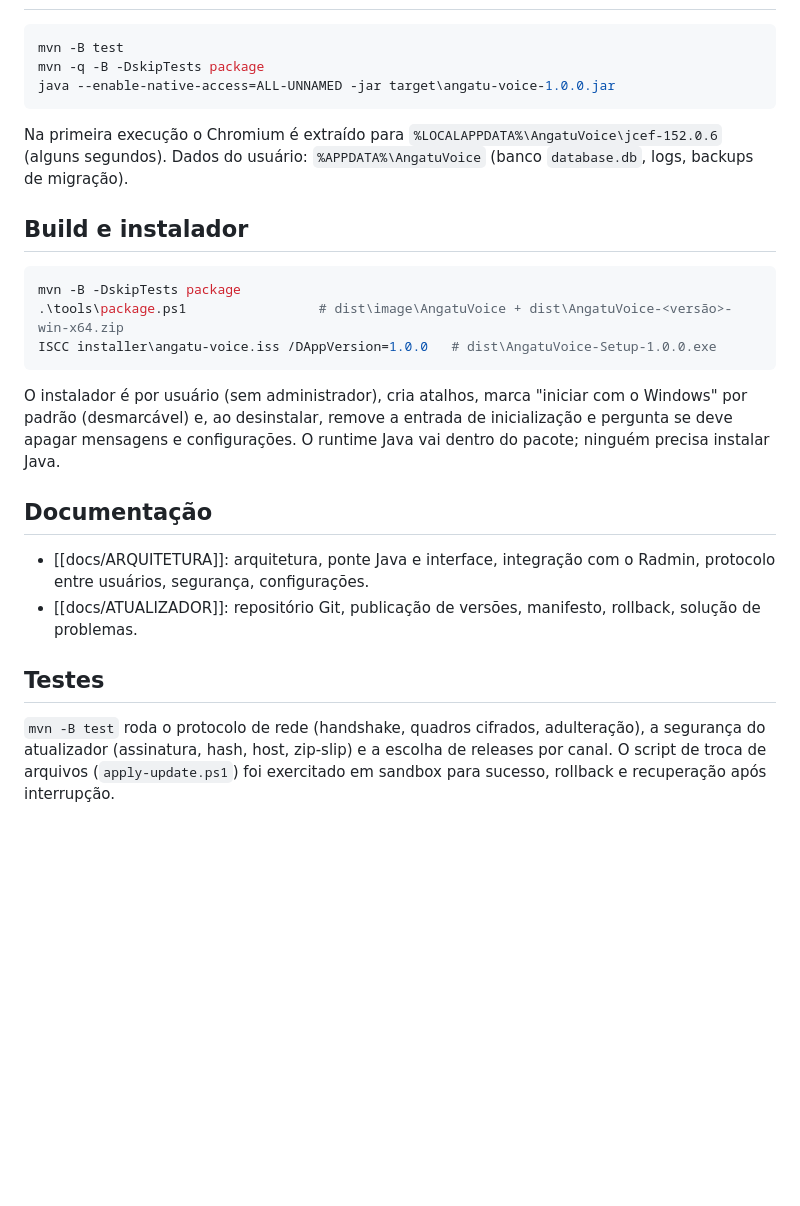
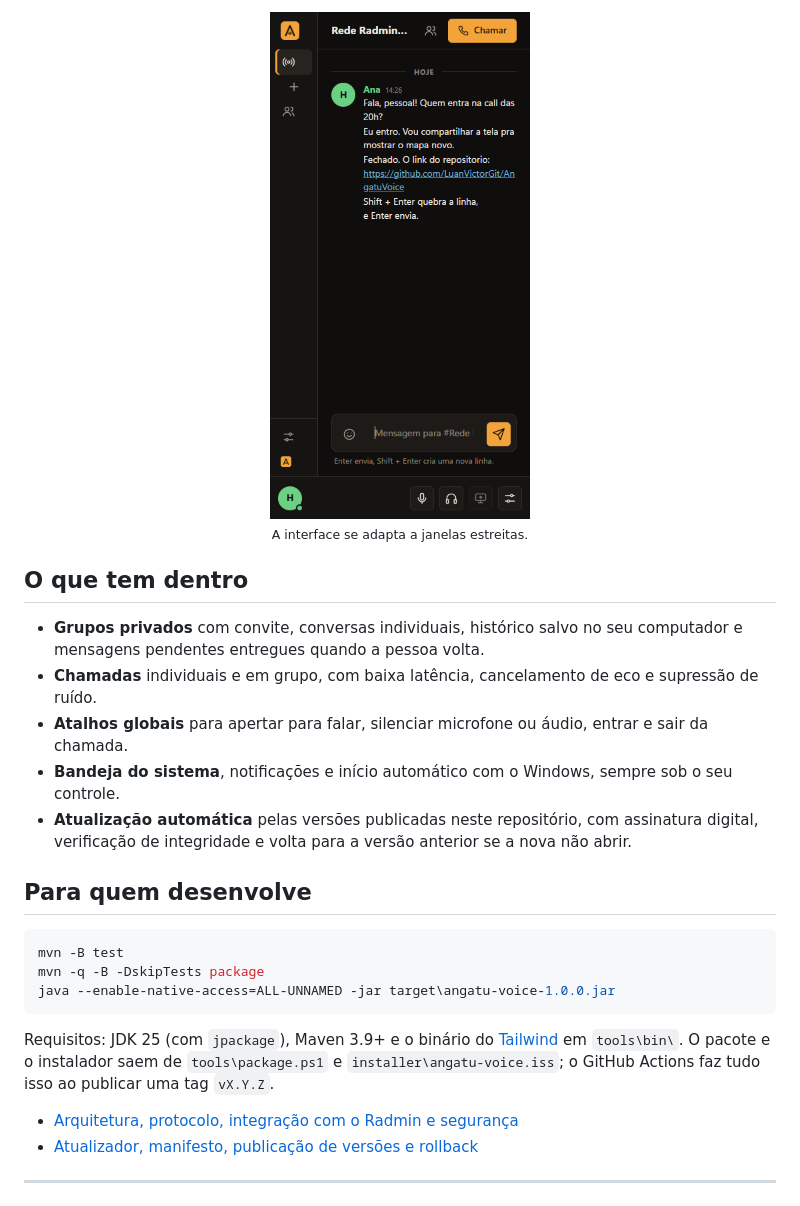
Before and after one commit to LuanVictorGit/AngatuVoice, a Markdown page: README.md, the part around one of its changes. GitHub-like rendering; pictures changed too: docs/img/mobile.png (added); blank space fills up the shorter version.

````diff
--- a/README.md
+++ b/README.md
@@ -14,22 +49,28 @@ Aplicativo desktop da Angatu Sistemas para conversar por voz, texto e compartilh
+<p align="center">
+  <img src="docs/img/mobile.png" width="260" alt="Layout compacto em janela estreita"><br>
+  <sub>A interface se adapta a janelas estreitas.</sub>
+</p>
+
+## O que tem dentro
+
+- **Grupos privados** com convite, conversas individuais, histórico salvo no seu computador e mensagens pendentes entregues quando a pessoa volta.
+- **Chamadas** individuais e em grupo, com baixa latência, cancelamento de eco e supressão de ruído.
+- **Atalhos globais** para apertar para falar, silenciar microfone ou áudio, entrar e sair da chamada.
+- **Bandeja do sistema**, notificações e início automático com o Windows, sempre sob o seu controle.
+- **Atualização automática** pelas versões publicadas neste repositório, com assinatura digital, verificação de integridade e volta para a versão anterior se a nova não abrir.
+
+## Para quem desenvolve
+
 ```powershell
 mvn -B test
 mvn -q -B -DskipTests package
 java --enable-native-access=ALL-UNNAMED -jar target\angatu-voice-1.0.0.jar
 ```
-Na primeira execução o Chromium é extraído para `%LOCALAPPDATA%\AngatuVoice\jcef-152.0.6` (alguns segundos). Dados do usuário: `%APPDATA%\AngatuVoice` (banco `database.db`, logs, backups de migração).
 
-## Build e instalador
-```powershell
-mvn -B -DskipTests package
-.\tools\package.ps1                 # dist\image\AngatuVoice + dist\AngatuVoice-<versão>-win-x64.zip
-ISCC installer\angatu-voice.iss /DAppVersion=1.0.0   # dist\AngatuVoice-Setup-1.0.0.exe
-```
-O instalador é por usuário (sem administrador), cria atalhos, marca "iniciar com o Windows" por padrão (desmarcável) e, ao desinstalar, remove a entrada de inicialização e pergunta se deve apagar mensagens e configurações. O runtime Java vai dentro do pacote; ninguém precisa instalar Java.
+Requisitos: JDK 25 (com `jpackage`), Maven 3.9+ e o binário do [Tailwind](https://github.com/tailwindlabs/tailwindcss/releases) em `tools\bin\`. O pacote e o instalador saem de `tools\package.ps1` e `installer\angatu-voice.iss`; o GitHub Actions faz tudo isso ao publicar uma tag `vX.Y.Z`.
 
-## Documentação
-- [[docs/ARQUITETURA]]: arquitetura, ponte Java e interface, integração com o Radmin, protocolo entre usuários, segurança, configurações.
-- [[docs/ATUALIZADOR]]: repositório Git, publicação de versões, manifesto, rollback, solução de problemas.
+- [Arquitetura, protocolo, integração com o Radmin e segurança](docs/ARQUITETURA.md)
+- [Atualizador, manifesto, publicação de versões e rollback](docs/ATUALIZADOR.md)
 
-## Testes
-`mvn -B test` roda o protocolo de rede (handshake, quadros cifrados, adulteração), a segurança do atualizador (assinatura, hash, host, zip-slip) e a escolha de releases por canal. O script de troca de arquivos (`apply-update.ps1`) foi exercitado em sandbox para sucesso, rollback e recuperação após interrupção.
+---
 
````
Also changed, not shown: other parts of README.md (+46 -11 lines), docs/img/atualizacoes.png (added), docs/img/chat-claro.png (added), docs/img/chat-escuro.png (added), docs/img/configuracoes-audio.png (added), docs/img/configuracoes-rede.png (added), 2 other files.
